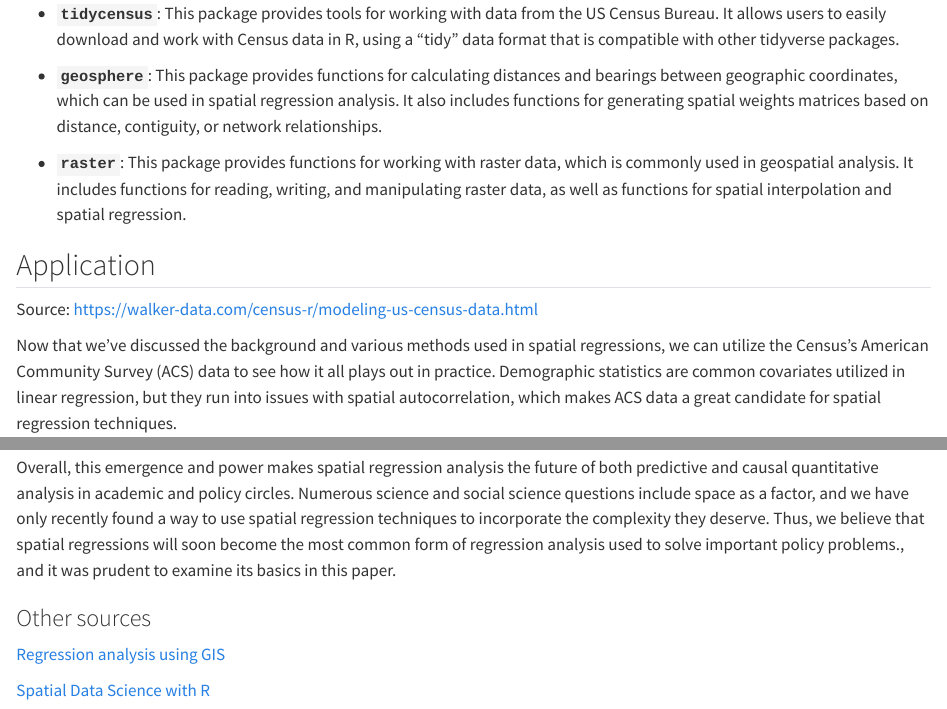
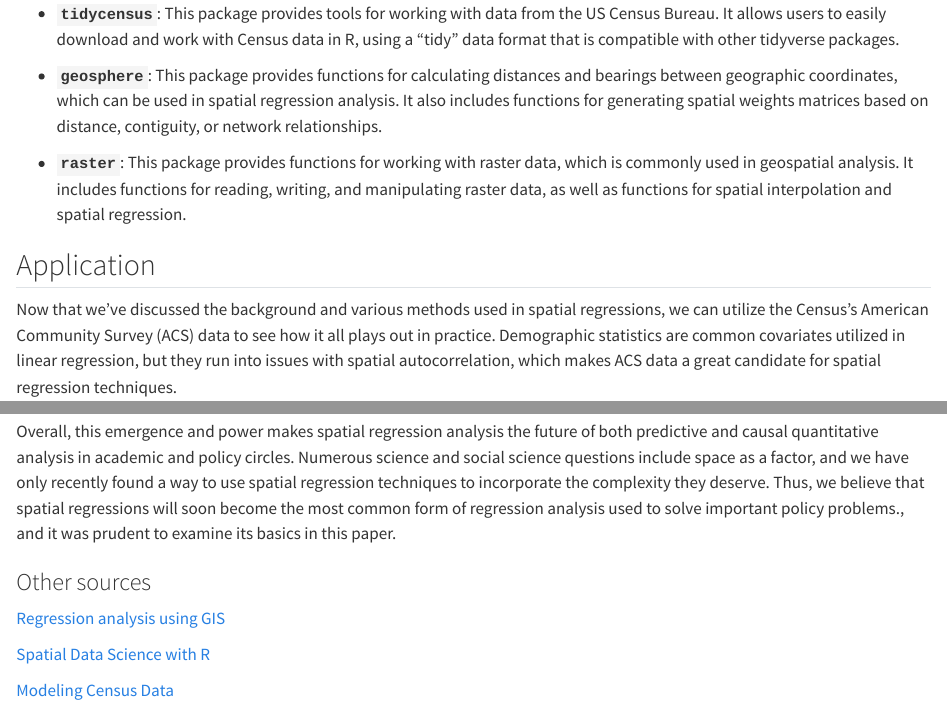
Before and after one commit to thomastib/DataScienceFinalProject, a Quarto document (spatial_reg.qmd): the page in a window 1100 px wide, from 5820 px down, and a second part further down, joined at a grey line. Rendered offline with R 4.5, knitr and Pandoc in place of Quarto, with nearby package versions; some code elsewhere in the file could not run offline; long lines of code are wrapped.

Commit message:
small fix

```diff
--- a/spatial_reg.qmd
+++ b/spatial_reg.qmd
@@ -181,8 +181,6 @@ Other useful R packages when working with spatial data:
 -   **`raster`**: This package provides functions for working with raster data, which is commonly used in geospatial analysis. It includes functions for reading, writing, and manipulating raster data, as well as functions for spatial interpolation and spatial regression.
 
 ## Application
-
-Source: https://walker-data.com/census-r/modeling-us-census-data.html
 
 Now that we've discussed the background and various methods used in spatial regressions, we can utilize the Census's American Community Survey (ACS) data to see how it all plays out in practice. Demographic statistics are common covariates utilized in linear regression, but they run into issues with spatial autocorrelation, which makes ACS data a great candidate for spatial regression techniques.
 
@@ -373,3 +371,5 @@ Overall, this emergence and power makes spatial regression analysis the future o
 [Regression analysis using GIS](https://libraries.mit.edu/files/gis/regression_presentation_iap2013.pdf)
 
 [Spatial Data Science with R](https://rspatial.org/raster/index.html)
+
+[Modeling Census Data](https://walker-data.com/census-r/modeling-us-census-data.html)
```
Also changed, not shown: index.html.
